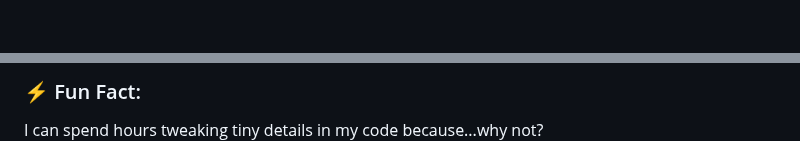
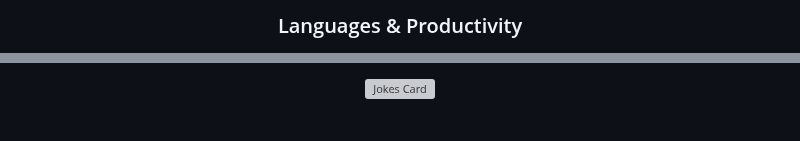
Before and after one commit to ShanudhaTirosh/ShanudhaTirosh, a Markdown page: README.md, 2 parts joined by grey strips. GitHub-like rendering; blank space fills up the shorter version; grey boxes are pictures that could not be loaded.

```diff
--- a/README.md
+++ b/README.md
@@ -9,3 +54,5 @@
 </p>
 
+### Languages & Productivity
+
 <p align="center">
@@ -37,4 +141,3 @@
 
-### ⚡ Fun Fact:
-I can spend hours tweaking tiny details in my code because...why not?
+<img src="https://readme-jokes.vercel.app/api?theme=tokyonight" alt="Jokes Card" />
 
```
Also changed, not shown: other parts of README.md (+127 -56 lines).
